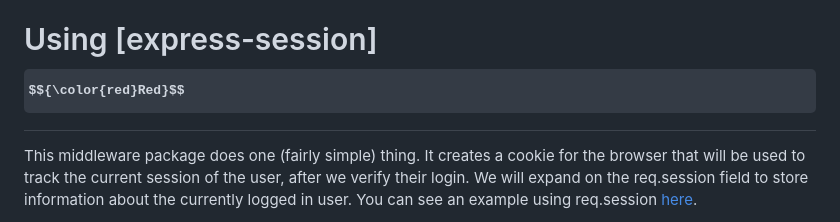
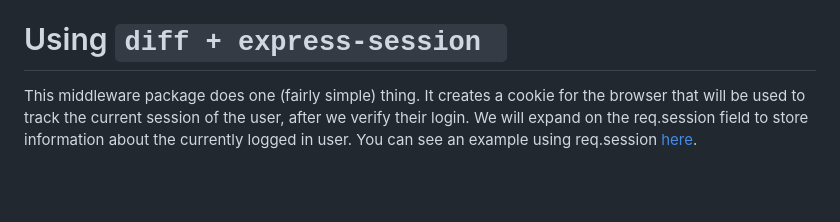
Before and after one commit to IHsuanHu/CS-546, a Markdown page: Lab10_stub/Description.md, the part around the change. Rendered like a GitHub page; some formulas as TeX source; blank space fills up the shorter version.

````diff
--- a/Lab10_stub/Description.md
+++ b/Lab10_stub/Description.md
@@ -204,7 +204,7 @@ You will create a client-side Javascript file in /public/js/client_side_validati
 
 In this file, you must perform all client-side validation for every single form input (and the role dropdown) on your pages. The constraints for those fields are the same as they are for the data functions and routes. Using client-side JS, you will intercept the form's submit event when the form is submitted and If there is an error in the user's input or they are missing fields, you will not allow the form to submit to the server and will display an error on the page to the user informing them of what was incorrect or missing.  You must do this for ALL fields for the register form as well as the login form. If the form being submitted has all valid data, then you will allow it to submit to the server for processing. Don't forget to check that password and confirm password match on the registration form!
 
-# Using  [express-session]$${\color{red}Red}$$
+# Using  ```diff + express-session ```
 This middleware package does one (fairly simple) thing. It creates a cookie for the browser that will be used to track the current session of the user, after we verify their login. We will expand on the req.session field to store information about the currently logged in user. You can see an example using req.session [here](https://github.com/expressjs/session#reqsession).
 
 To initialize the middleware, you must do the following:
````
